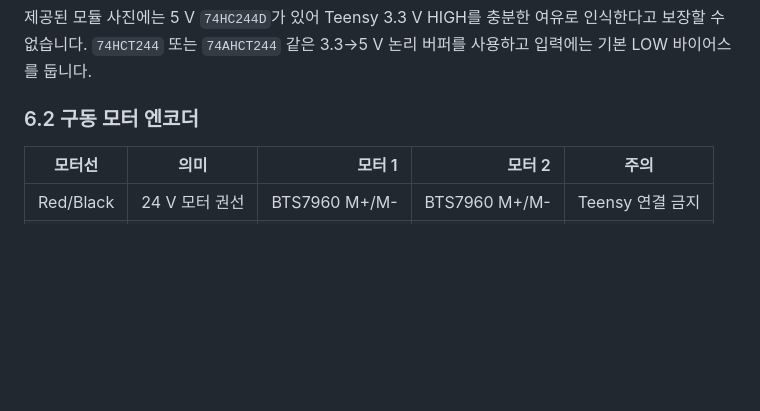
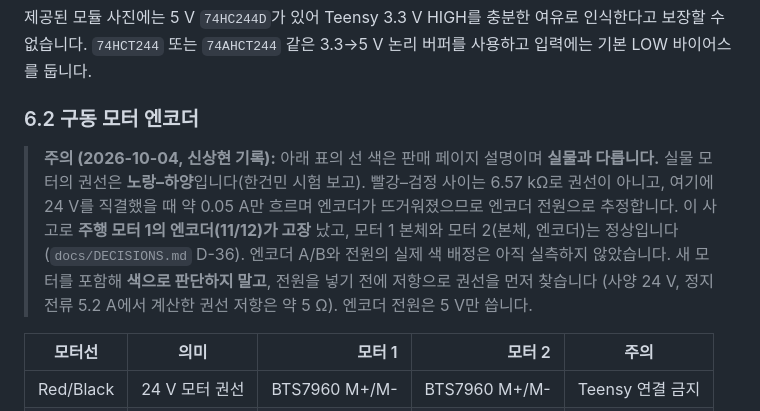
Before and after one commit to SangHyeon-Shin/SAVER, a Markdown page: docs/hardware_mapping.md, the part around the change. GitHub-like rendering; blank space fills up the shorter version.

```diff
--- a/docs/hardware_mapping.md
+++ b/docs/hardware_mapping.md
@@ -405,6 +405,14 @@ R_EN/L_EN만 핀 10에 묶어 독립적으로 정지할 수 있게 합니다.
 
 ### 6.2 구동 모터 엔코더
 
+> **주의 (2026-10-04, 신상현 기록):** 아래 표의 선 색은 판매 페이지 설명이며 **실물과 다릅니다.**
+> 실물 모터의 권선은 **노랑–하양**입니다(한건민 시험 보고). 빨강–검정 사이는 6.57 kΩ로 권선이 아니고,
+> 여기에 24 V를 직결했을 때 약 0.05 A만 흐르며 엔코더가 뜨거워졌으므로 엔코더 전원으로 추정합니다.
+> 이 사고로 **주행 모터 1의 엔코더(11/12)가 고장** 났고, 모터 1 본체와 모터 2(본체, 엔코더)는 정상입니다
+> (`docs/DECISIONS.md` D-36). 엔코더 A/B와 전원의 실제 색 배정은 아직 실측하지 않았습니다.
+> 새 모터를 포함해 **색으로 판단하지 말고**, 전원을 넣기 전에 저항으로 권선을 먼저 찾습니다
+> (사양 24 V, 정지전류 5.2 A에서 계산한 권선 저항은 약 5 Ω). 엔코더 전원은 5 V만 씁니다.
+
 | 모터선 | 의미 | 모터 1 | 모터 2 | 주의 |
 |---|---|---:|---:|---|
 | Red/Black | 24 V 모터 권선 | BTS7960 M+/M- | BTS7960 M+/M- | Teensy 연결 금지 |
```
Also changed, not shown: docs/DECISIONS.md (+3 -3 lines), docs/protocol_v1.1_draft.md (+3 -3 lines).
